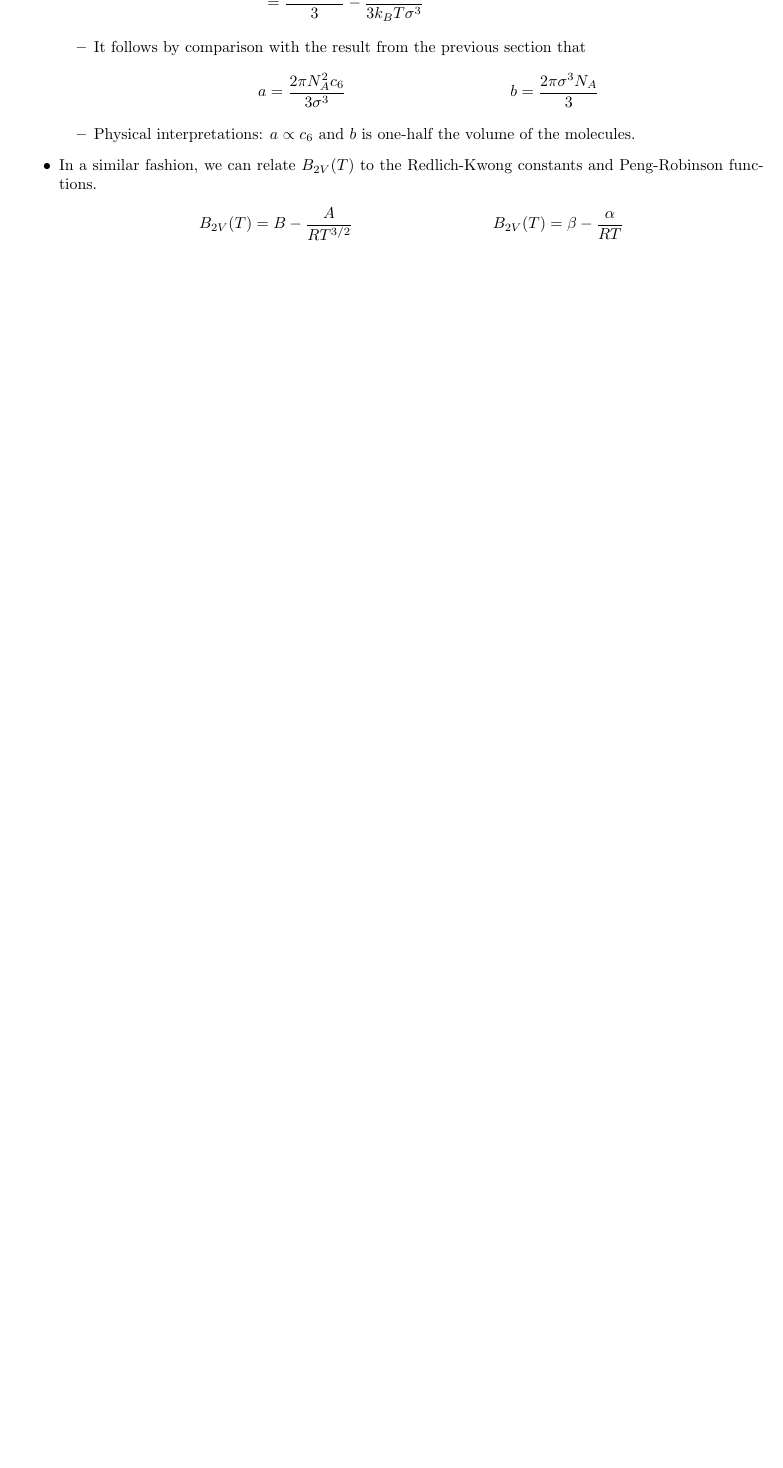
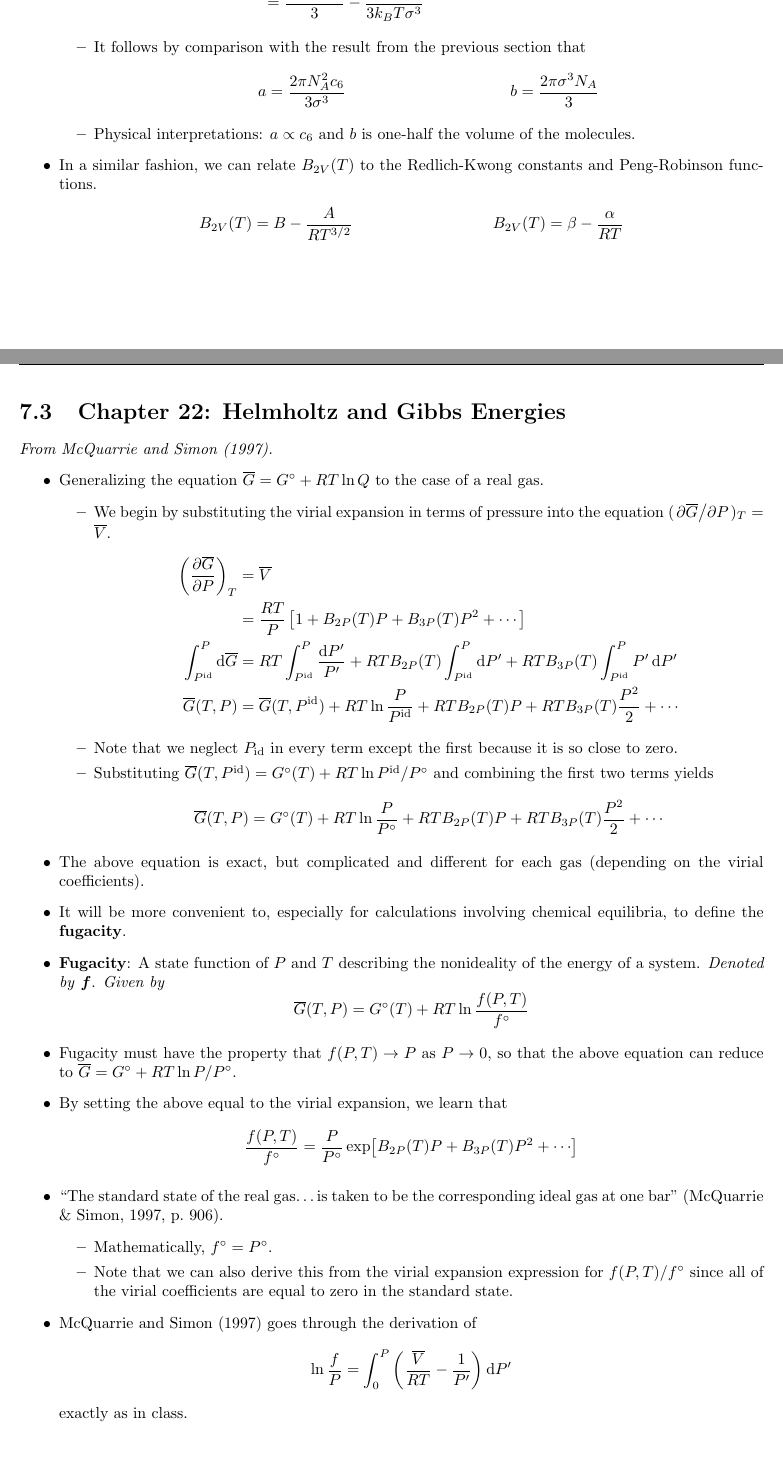
Before and after one commit to shadypuck/CHEM26200Notes, a LaTeX thesis (Notes/notes.tex, which reads Notes/Week7/week7.tex): part of page 101 of 102 before the commit and two parts of pages 101 and 102 of 104 after it, the two joined at a grey line, cut so that both start at the same text, the shorter picture padded with empty space. Compiled offline with pdfLaTeX.

Commit message:
Finished Chapter 22

```diff
--- a/Notes/Week7/week7.tex
+++ b/Notes/Week7/week7.tex
@@ -270,3 +270,44 @@
 
 
 
+\section{Chapter 22: Helmholtz and Gibbs Energies}
+\emph{From \textcite{bib:McQuarrieSimon}.}
+\begin{itemize}
+    \item Generalizing the equation $\overline{G}=G^\circ+RT\ln Q$ to the case of a real gas.
+    \begin{itemize}
+        \item We begin by substituting the virial expansion in terms of pressure into the equation $(\pdv*{\overline{G}}{P})_T=\overline{V}$.
+        \begin{align*}
+            \left( \pdv{\overline{G}}{P} \right)_T &= \overline{V}\\
+            &= \frac{RT}{P}\left[ 1+B_{2P}(T)P+B_{3P}(T)P^2+\cdots \right]\\
+            \int_{P^\text{id}}^P\dd{\overline{G}} &= RT\int_{P^\text{id}}^P\frac{\dd{P'}}{P'}+RTB_{2P}(T)\int_{P^\text{id}}^P\dd{P'}+RTB_{3P}(T)\int_{P^\text{id}}^PP'\dd{P'}\\
+            \overline{G}(T,P) &= \overline{G}(T,P^\text{id})+RT\ln\frac{P}{P^\text{id}}+RTB_{2P}(T)P+RTB_{3P}(T)\frac{P^2}{2}+\cdots
+        \end{align*}
+        \item Note that we neglect $P_\text{id}$ in every term except the first because it is so close to zero.
+        \item Substituting $\overline{G}(T,P^\text{id})=G^\circ(T)+RT\ln P^\text{id}/P^\circ$ and combining the first two terms yields
+        \begin{equation*}
+            \overline{G}(T,P) = G^\circ(T)+RT\ln\frac{P}{P^\circ}+RTB_{2P}(T)P+RTB_{3P}(T)\frac{P^2}{2}+\cdots
+        \end{equation*}
+    \end{itemize}
+    \item The above equation is exact, but complicated and different for each gas (depending on the virial coefficients).
+    \item It will be more convenient to, especially for calculations involving chemical equilibria, to define the \textbf{fugacity}.
+    \item \textbf{Fugacity}: A state function of $P$ and $T$ describing the nonideality of the energy of a system. \emph{Denoted by} $\bm{f}$. \emph{Given by}
+    \begin{equation*}
+        \overline{G}(T,P) = G^\circ(T)+RT\ln\frac{f(P,T)}{f^\circ}
+    \end{equation*}
+    \item Fugacity must have the property that $f(P,T)\to P$ as $P\to 0$, so that the above equation can reduce to $\overline{G}=G^\circ+RT\ln P/P^\circ$.
+    \item By setting the above equal to the virial expansion, we learn that
+    \begin{equation*}
+        \frac{f(P,T)}{f^\circ} = \frac{P}{P^\circ}\exp[B_{2P}(T)P+B_{3P}(T)P^2+\cdots]
+    \end{equation*}
+    \item "The standard state of the real gas\dots is taken to be the corresponding ideal gas at one bar" \parencite[906]{bib:McQuarrieSimon}.
+    \begin{itemize}
+        \item Mathematically, $f^\circ=P^\circ$.
+        \item Note that we can also derive this from the virial expansion expression for $f(P,T)/f^\circ$ since all of the virial coefficients are equal to zero in the standard state.
+    \end{itemize}
+    \item \textcite{bib:McQuarrieSimon} goes through the derivation of
+    \begin{equation*}
+        \ln\frac{f}{P} = \int_0^P\left( \frac{\overline{V}}{RT}-\frac{1}{P'} \right)\dd{P'}
+    \end{equation*}
+    exactly as in class.
+    \begin{itemize}
+        \item The above equation allows us to calculate the ratio of the fugacity to the pressure of a gas at any pressure and temperature, given either $P$-$V$-$T$ data or an equation of state.
@@ -273,2 +322,8 @@
+    \end{equation*}
+    and that we can use this equation with the reduced pressure.
+\end{itemize}
+
+
+
 
 \end{document}
```
Also changed, not shown: Notes/Week5/week5.tex (+0 -1 lines), Notes/Week5/week5.pdf, Notes/Week7/week7.pdf, Notes/notes.pdf, Notes/Week7/week7.tex (14 more changed lines).
